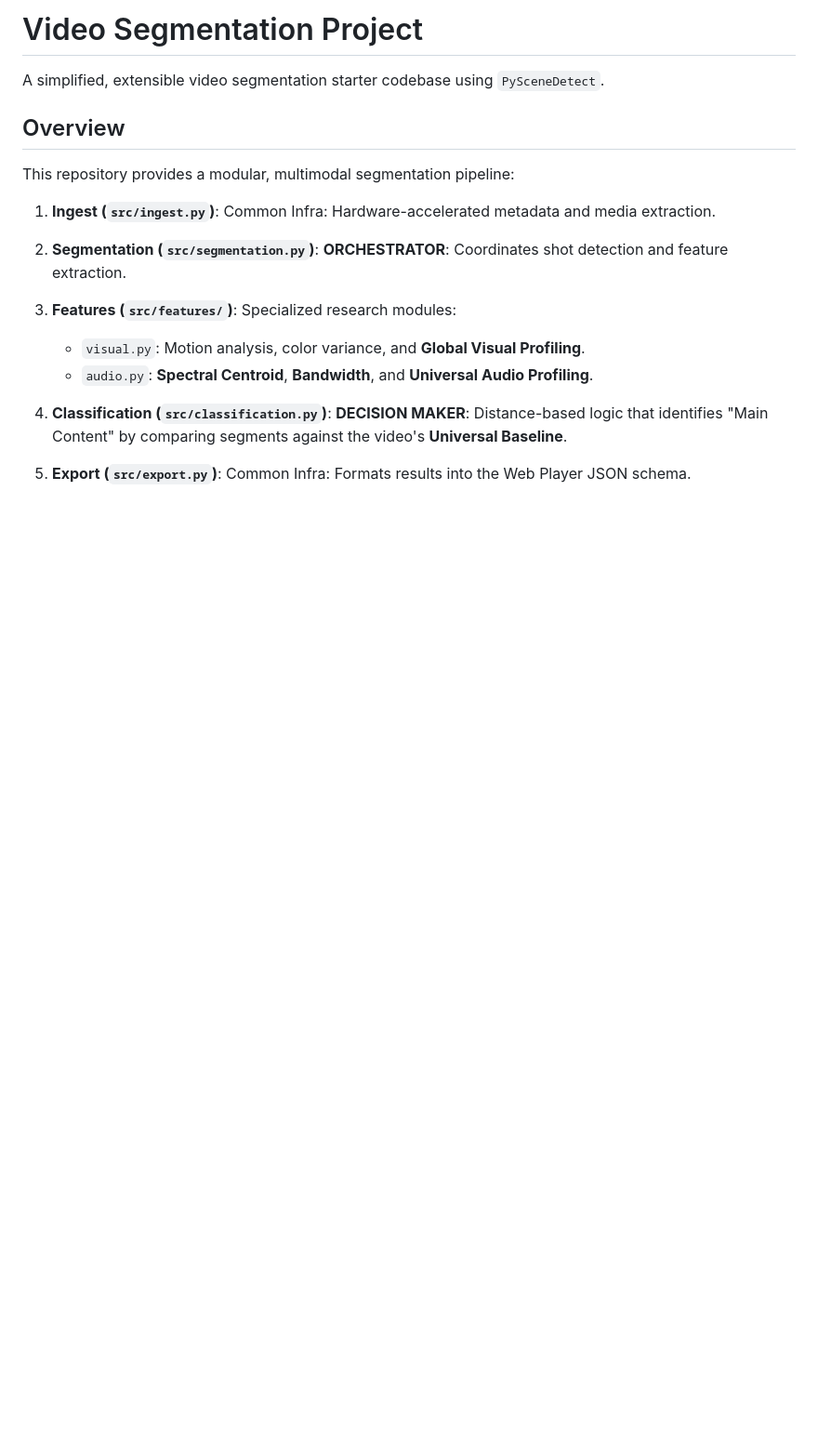
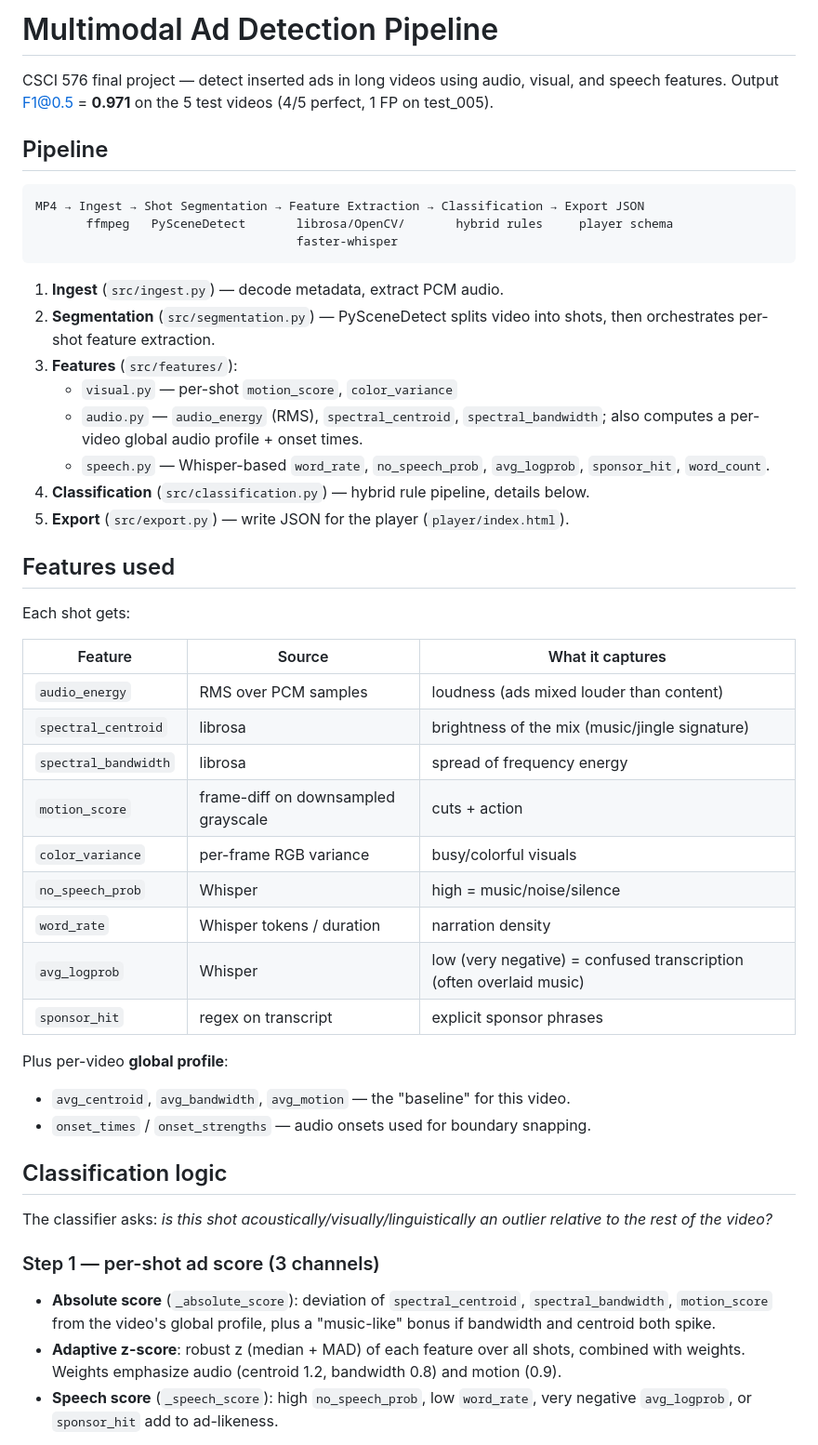
Before and after one commit to leduoyang/infra576, a Markdown page: README.md, the part around one of its changes. Shown at 93% size. Rendered like a GitHub page; blank space fills up the shorter version.

````diff
--- a/README.md
+++ b/README.md
@@ -1,15 +1,51 @@
-# Video Segmentation Project
+# Multimodal Ad Detection Pipeline
 
-A simplified, extensible video segmentation starter codebase using `PySceneDetect`.
+CSCI 576 final project — detect inserted ads in long videos using audio, visual, and speech features. Output F1@0.5 = **0.971** on the 5 test videos (4/5 perfect, 1 FP on test_005).
 
-## Overview
-This repository provides a modular, multimodal segmentation pipeline:
-1. **Ingest (`src/ingest.py`)**: Common Infra: Hardware-accelerated metadata and media extraction.
-2. **Segmentation (`src/segmentation.py`)**: **ORCHESTRATOR**: Coordinates shot detection and feature extraction.
-3. **Features (`src/features/`)**: Specialized research modules:
-    - `visual.py`: Motion analysis, color variance, and **Global Visual Profiling**.
-    - `audio.py`: **Spectral Centroid**, **Bandwidth**, and **Universal Audio Profiling**.
-4. **Classification (`src/classification.py`)**: **DECISION MAKER**: Distance-based logic that identifies "Main Content" by comparing segments against the video's **Universal Baseline**.
+## Pipeline
 
-5. **Export (`src/export.py`)**: Common Infra: Formats results into the Web Player JSON schema.
+```
+MP4 → Ingest → Shot Segmentation → Feature Extraction → Classification → Export JSON
+       ffmpeg   PySceneDetect       librosa/OpenCV/       hybrid rules     player schema
+                                    faster-whisper
+```
 
+1. **Ingest** (`src/ingest.py`) — decode metadata, extract PCM audio.
+2. **Segmentation** (`src/segmentation.py`) — PySceneDetect splits video into shots, then orchestrates per-shot feature extraction.
+3. **Features** (`src/features/`):
+   - `visual.py` — per-shot `motion_score`, `color_variance`
+   - `audio.py` — `audio_energy` (RMS), `spectral_centroid`, `spectral_bandwidth`; also computes a per-video global audio profile + onset times.
+   - `speech.py` — Whisper-based `word_rate`, `no_speech_prob`, `avg_logprob`, `sponsor_hit`, `word_count`.
+4. **Classification** (`src/classification.py`) — hybrid rule pipeline, details below.
+5. **Export** (`src/export.py`) — write JSON for the player (`player/index.html`).
+
+## Features used
+
+Each shot gets:
+
+| Feature | Source | What it captures |
+|---|---|---|
+| `audio_energy` | RMS over PCM samples | loudness (ads mixed louder than content) |
+| `spectral_centroid` | librosa | brightness of the mix (music/jingle signature) |
+| `spectral_bandwidth` | librosa | spread of frequency energy |
+| `motion_score` | frame-diff on downsampled grayscale | cuts + action |
+| `color_variance` | per-frame RGB variance | busy/colorful visuals |
+| `no_speech_prob` | Whisper | high = music/noise/silence |
+| `word_rate` | Whisper tokens / duration | narration density |
+| `avg_logprob` | Whisper | low (very negative) = confused transcription (often overlaid music) |
+| `sponsor_hit` | regex on transcript | explicit sponsor phrases |
+
+Plus per-video **global profile**:
+- `avg_centroid`, `avg_bandwidth`, `avg_motion` — the "baseline" for this video.
+- `onset_times` / `onset_strengths` — audio onsets used for boundary snapping.
+
+## Classification logic
+
+The classifier asks: *is this shot acoustically/visually/linguistically an outlier relative to the rest of the video?*
+
+### Step 1 — per-shot ad score (3 channels)
+
+- **Absolute score** (`_absolute_score`): deviation of `spectral_centroid`, `spectral_bandwidth`, `motion_score` from the video's global profile, plus a "music-like" bonus if bandwidth and centroid both spike.
+- **Adaptive z-score**: robust z (median + MAD) of each feature over all shots, combined with weights. Weights emphasize audio (centroid 1.2, bandwidth 0.8) and motion (0.9).
+- **Speech score** (`_speech_score`): high `no_speech_prob`, low `word_rate`, very negative `avg_logprob`, or `sponsor_hit` add to ad-likeness.
+
````
Also changed, not shown: other parts of README.md (+78 -46 lines).
